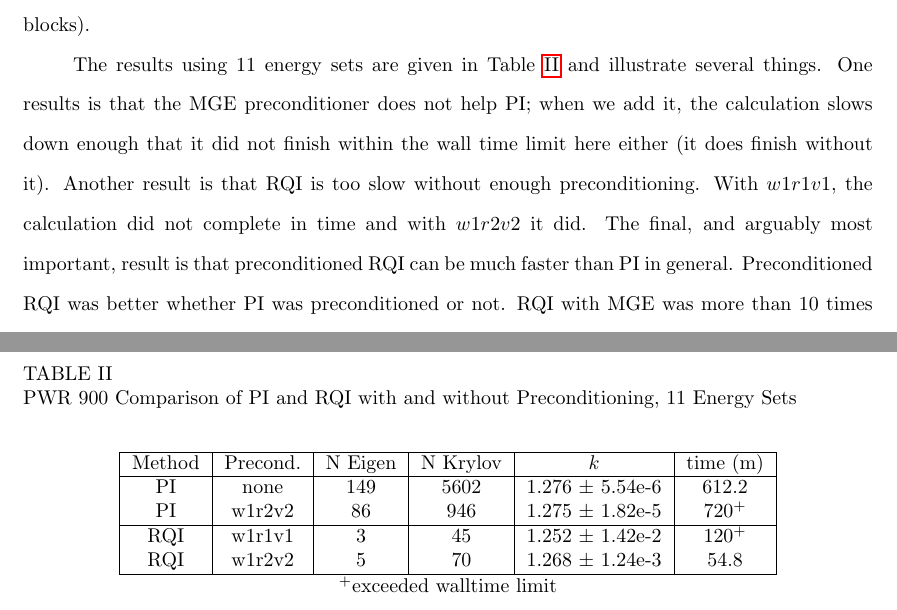
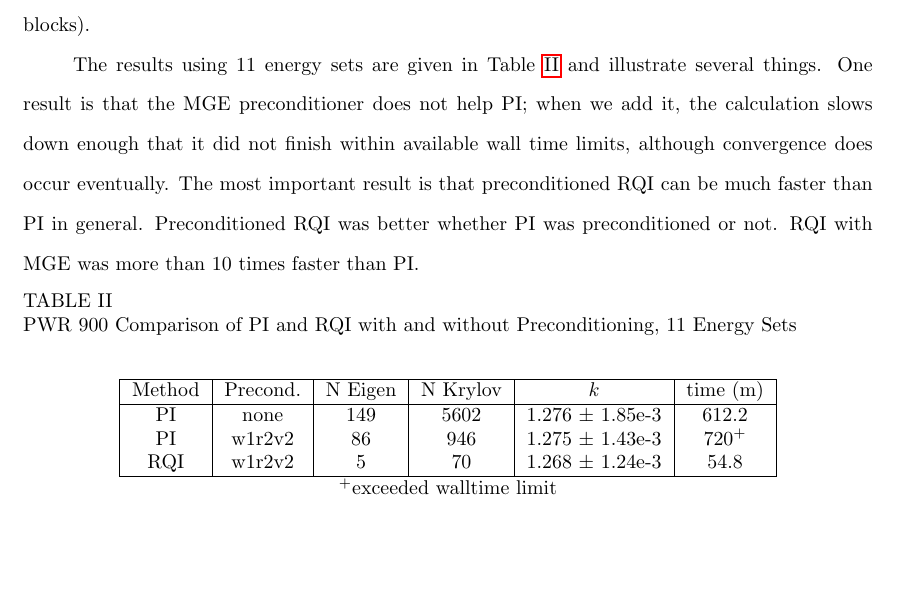
Before and after one commit to nuceraccoon/RQI_MGE, a LaTeX paper (RQI_MGE.tex): two parts of pages 20 and 21 of 30 before the commit and part of page 20 of 30 after it, the two joined at a grey line, cut so that both start at the same text, the shorter picture padded with empty space. Compiled offline with pdfLaTeX.

Commit message:
updated table II to respond to reviewer comments and make sense.

```diff
--- a/RQI_MGE.tex
+++ b/RQI_MGE.tex
@@ -550,8 +550,12 @@ We also considered what would happen with a reduced quadrature set, in this case
 
 To more conclusively resolve the RQI-to-PI comparison, we did another study, this time on Titan. We used a V-cycle depth of 2, a reduced quadrature in the MGE preconditioner of $S_2$, and tolerances of $1 \times 10^{-3}$. This time we broke the problem up over 112 $\times$ 112 $\times$ 10 partitions (12,544 blocks).
 
-The results using 11 energy sets are given in Table~\ref{tab:PWR all} and illustrate several things. One results is that the MGE preconditioner does not help PI; when we add it, the calculation slows down enough that it did not finish within the wall time limit here either (it does finish without it). Another result is that RQI is too slow without enough preconditioning. With $w1r1v1$, the calculation did not complete in time and with $w1r2v2$ it did. The final, and arguably most important, result is that preconditioned RQI can be much faster than PI in general.
-Preconditioned RQI was better whether PI was preconditioned or not. RQI with MGE was more than 10 times faster than PI.
+The results using 11 energy sets are given in Table~\ref{tab:PWR all} and illustrate several things. One result is that the MGE preconditioner does not
+help PI; when we add it, the calculation slows down enough that it did not
+finish within available wall time limits, although convergence does occur
+eventually.  The most important result is that preconditioned RQI can be much
+faster than PI in general.  Preconditioned RQI was better whether PI was
+preconditioned or not. RQI with MGE was more than 10 times faster than PI.
 %
 \begin{table}[!h]
 \caption{PWR 900 Comparison of PI and RQI with and without Preconditioning, 11 Energy Sets}
@@ -561,17 +565,9 @@ Preconditioned RQI was better whether PI was preconditioned or not. RQI with MGE
       \hline
       Method & Precond. & N Eigen & N Krylov & $k$ & time (m) \\\hline
       %%
-     % RQI & none   & info &     &                     & \\
-      PI  & none   & 149 & 5602 & 1.276 $\pm$ 5.54e-6 & 612.2 \\
-      %PI  & w1r1v1 & info &     &                     & \\
-      PI  & w1r2v2 & 86  & 946  & 1.275 $\pm$ 1.82e-5 & 720$^+$ \\\hline
-      RQI & w1r1v1 & 3   & 45   & 1.252 $\pm$ 1.42e-2 & 120$^+$ \\
-      RQI & w1r2v2 & 5   & 70   & 1.268 $\pm$ 1.24e-3 & 54.8 \\
-      %\hline
-      %PI  & none   & 24  & 901  & 1.272 $\pm$ 1.01e-4 & 92.1$^\dagger$ \\
-      %PI  & w1r1v1 & info &     &                     & \#$^\dagger$\\
-      %PI  & w1r2v2 & 28  & 312  & 1.273 $\pm$ 8.24e-5 & 250.9$^\dagger$ \\
-      %PI  & w1r3v3 & 11  & 111   & 1.270 $\pm$ 5.09 $\times$ 10$^{-2}$ & 480$^{*,\dag}$ \\
+      PI   & none     & 149 & 5602 & 1.276 $\pm$ 1.85e-3 & 612.2 \\
+      PI   & w1r2v2 & 86   & 946   & 1.275 $\pm$ 1.43e-3 & 720$^+$ \\
+      RQI & w1r2v2 & 5     & 70     & 1.268 $\pm$ 1.24e-3 & 54.8 \\
       \hline
     \end{tabular}\\
     $^{+}$exceeded walltime limit\\
```
